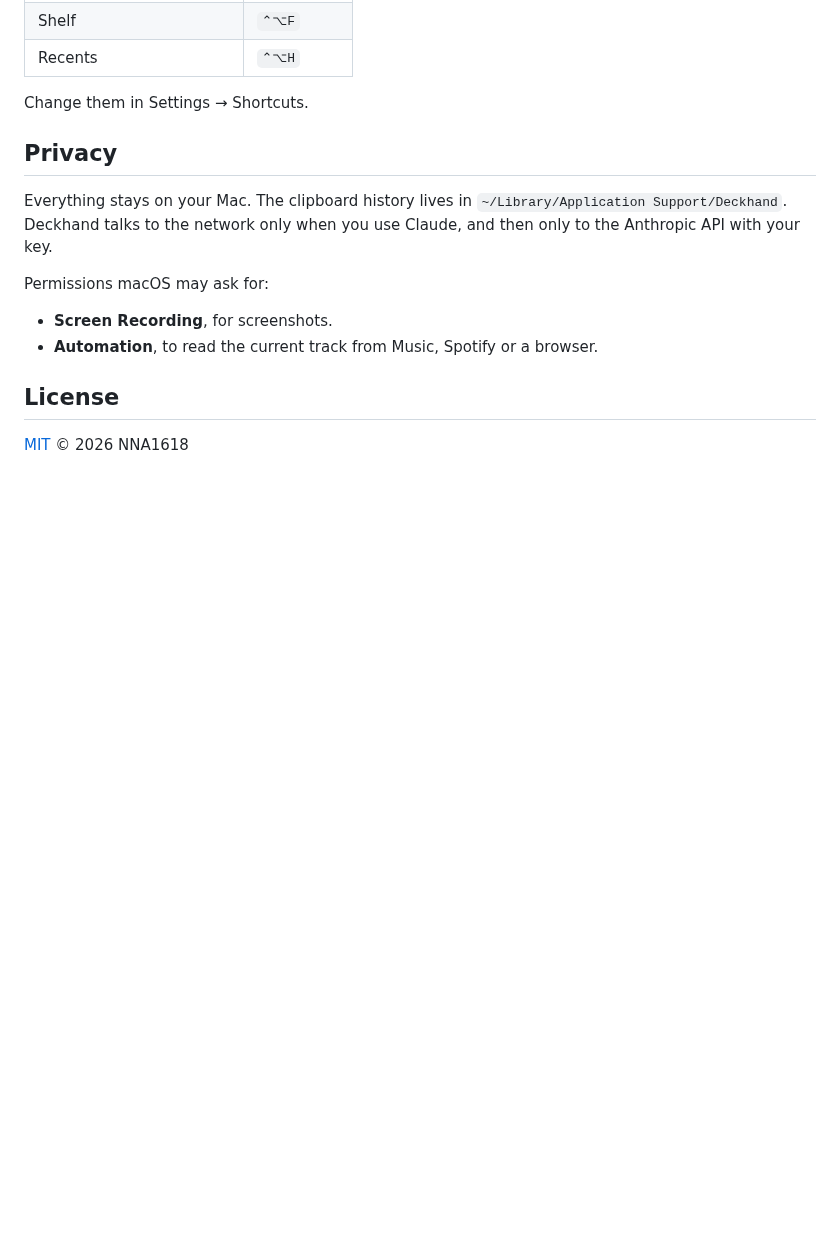
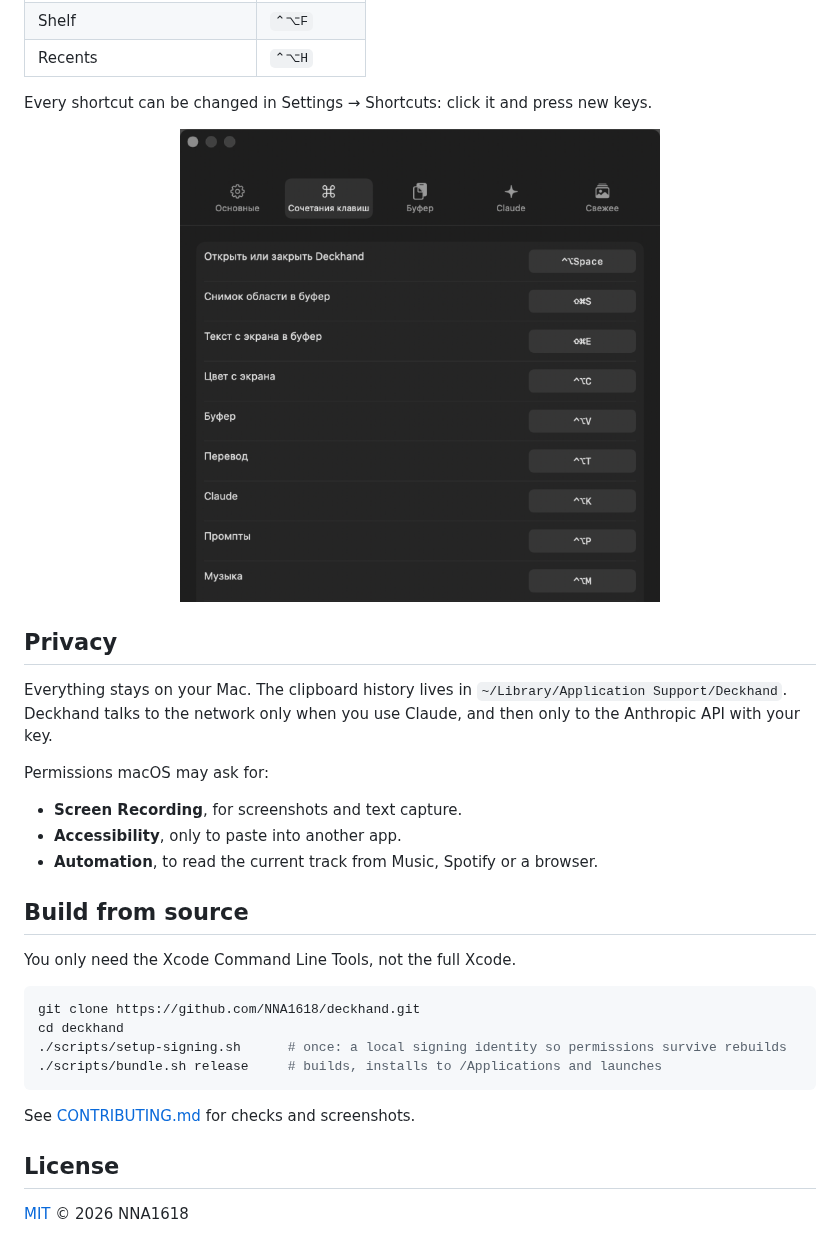
Before and after one commit to NNA1618/deckhand, a Markdown page: README.md, the part around one of its changes. Rendered like a GitHub page; pictures changed too: docs/images/settings.png (added); blank space fills up the shorter version.

````diff
--- a/README.md
+++ b/README.md
@@ -67,7 +81,9 @@ The script builds the app, installs it to `/Applications` and launches it. `Deck
 | Shelf | `⌃⌥F` |
 | Recents | `⌃⌥H` |
 
-Change them in Settings → Shortcuts.
+Every shortcut can be changed in Settings → Shortcuts: click it and press new keys.
+
+<p align="center"><img src="docs/images/settings.png" width="480" alt="Shortcut settings"></p>
 
 ## Privacy
 
@@ -75,8 +91,22 @@ Everything stays on your Mac. The clipboard history lives in `~/Library/Applicat
 
 Permissions macOS may ask for:
 
-- **Screen Recording**, for screenshots.
+- **Screen Recording**, for screenshots and text capture.
+- **Accessibility**, only to paste into another app.
 - **Automation**, to read the current track from Music, Spotify or a browser.
+
+## Build from source
+
+You only need the Xcode Command Line Tools, not the full Xcode.
+
+```bash
+git clone https://github.com/NNA1618/deckhand.git
+cd deckhand
+./scripts/setup-signing.sh      # once: a local signing identity so permissions survive rebuilds
+./scripts/bundle.sh release     # builds, installs to /Applications and launches
+```
+
+See [CONTRIBUTING.md](CONTRIBUTING.md) for checks and screenshots.
 
 ## License
 
````
Also changed, not shown: other parts of README.md (+35 -21 lines), README.ru.md (added, +111 -0 lines), docs/images/editor.png (added), docs/images/now-playing.png (added), docs/images/panel.png (added), 2 other files.
